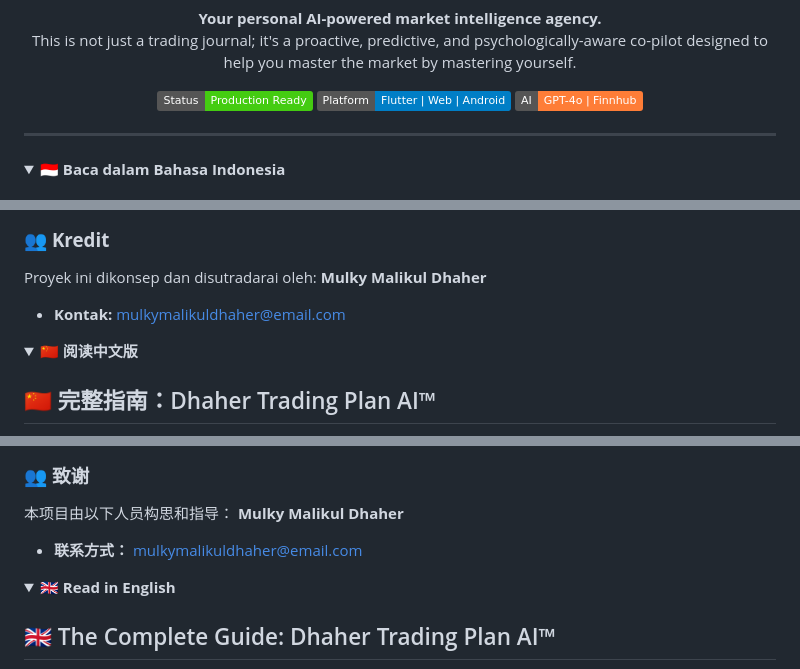
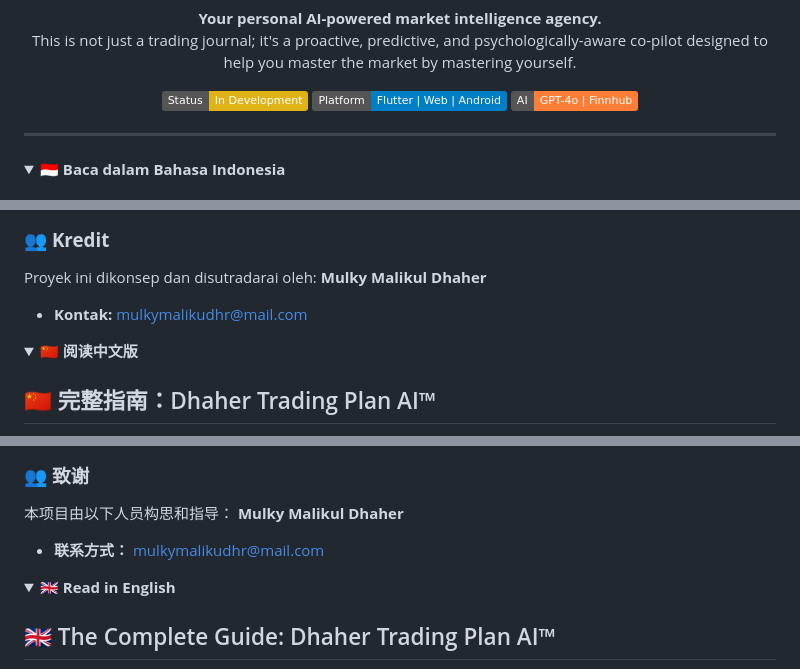
Before and after one commit to mulkymalikuldhrs/Trading-Plan-AI-Interactive, a Markdown page: README.md, 3 parts joined by grey strips. Rendered like a GitHub page; folded sections open; badges without logos.

Commit message:
fix: standardize email, correct status badge
- Updated all email references to mulkymalikudhr@mail.com
- Changed status badge from 'Production Ready' to 'In Development'
- Note: 'mulky-ai-os-v1' is the default branch (not 'main')
- Note: 'main-15158427183337716931' is an extra remote branch
- API keys properly loaded from environment variables, no hardcoded secrets
- .gitignore properly covers .env, __pycache__, node_modules

```diff
--- a/README.md
+++ b/README.md
@@ -7,7 +7,7 @@
     This is not just a trading journal; it's a proactive, predictive, and psychologically-aware co-pilot designed to help you master the market by mastering yourself.
   </p>
   <p>
-    <img src="https://img.shields.io/badge/Status-Production%20Ready-brightgreen" alt="Production Ready">
+    <img src="https://img.shields.io/badge/Status-In%20Development-yellow" alt="In Development">
     <img src="https://img.shields.io/badge/Platform-Flutter%20%7C%20Web%20%7C%20Android-blue" alt="Platform">
     <img src="https://img.shields.io/badge/AI-GPT--4o%20%7C%20Finnhub-orange" alt="AI">
   </p>
@@ -43,7 +43,7 @@ Selamat datang di agensi intelijen pasar pribadi Anda. Ini bukan sekadar jurnal
 
 Proyek ini dikonsep dan disutradarai oleh:
 **Mulky Malikul Dhaher**
--   **Kontak:** mulkymalikuldhaher@email.com
+-   **Kontak:** mulkymalikudhr@mail.com
 
 </details>
 
@@ -75,7 +75,7 @@ Proyek ini dikonsep dan disutradarai oleh:
 
 本项目由以下人员构思和指导：
 **Mulky Malikul Dhaher**
--   **联系方式：** mulkymalikuldhaher@email.com
+-   **联系方式：** mulkymalikudhr@mail.com
 
 </details>
 
```
Also changed, not shown: other parts of README.md (+2 -2 lines).
